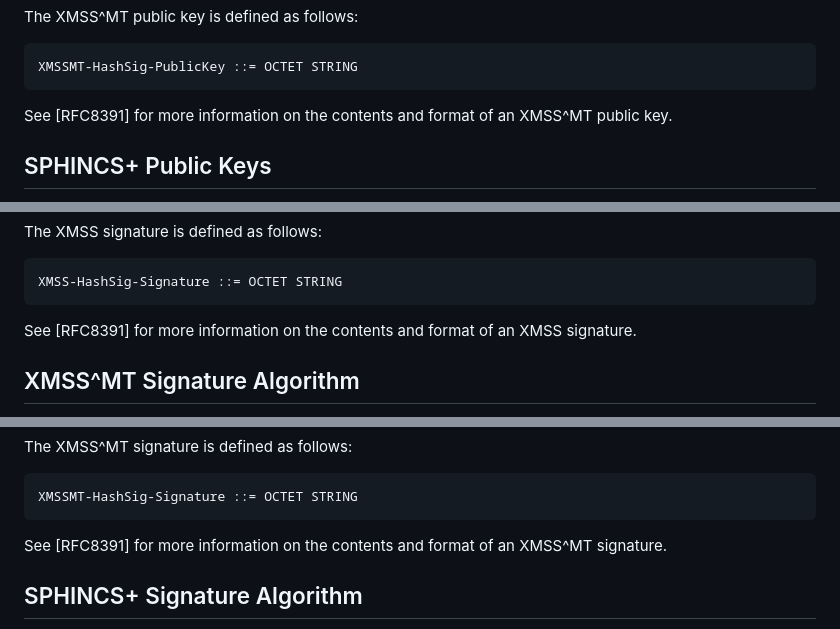
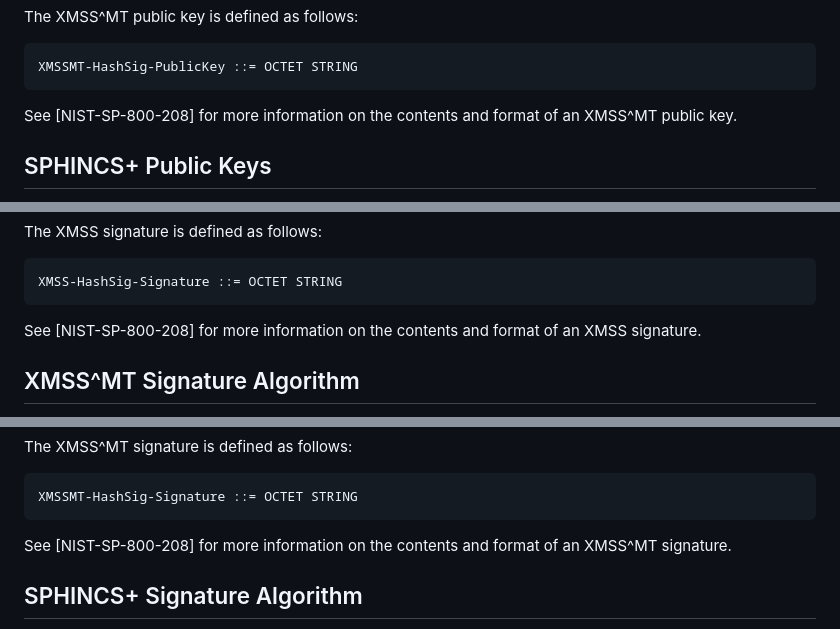
Before and after one commit to x509-hbs/draft-gazdag-x509-hash-sigs, a Markdown page: draft-gazdag-x509-hash-sigs.md, 3 parts joined by grey strips. Drawn GitHub-style.

```diff
--- a/draft-gazdag-x509-hash-sigs.md
+++ b/draft-gazdag-x509-hash-sigs.md
@@ -336,8 +270,8 @@ The XMSS^MT public key is defined as follows:
 
     XMSSMT-HashSig-PublicKey ::= OCTET STRING
 
-See [RFC8391] for more information on the contents and format of an XMSS^MT
-public key.
+See [NIST-SP-800-208] for more information on the contents and format of an
+XMSS^MT public key.
 
 ## SPHINCS+ Public Keys
 
@@ -459,8 +394,8 @@ The XMSS signature is defined as follows:
 
     XMSS-HashSig-Signature ::= OCTET STRING
 
-See [RFC8391] for more information on the contents and format of an XMSS
-signature.
+See [NIST-SP-800-208] for more information on the contents and format of an
+XMSS signature.
 
 ## XMSS^MT Signature Algorithm
 
@@ -477,8 +412,8 @@ The XMSS^MT signature is defined as follows:
 
     XMSSMT-HashSig-Signature ::= OCTET STRING
 
-See [RFC8391] for more information on the contents and format of an XMSS^MT
-signature.
+See [NIST-SP-800-208] for more information on the contents and format of an
+XMSS^MT signature.
 
 ## SPHINCS+ Signature Algorithm
 
```
Also changed, not shown: other parts of draft-gazdag-x509-hash-sigs.md (+43 -150 lines).
